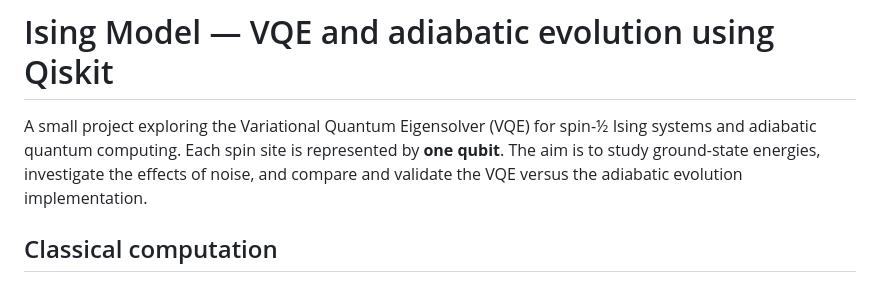
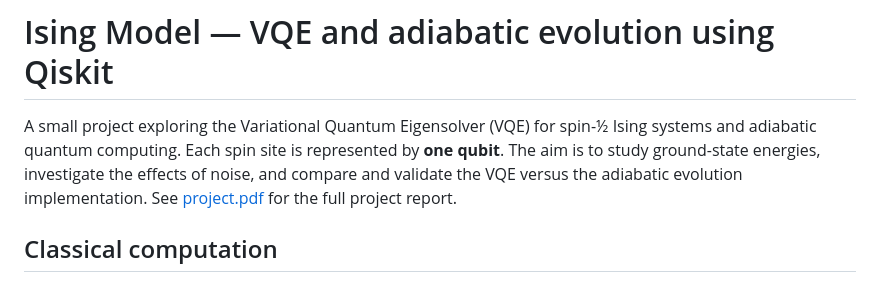
Before and after one commit to isakrukan/Ising-Model-VQE-and-Adiabatic-Quantum-Evolution-with-Noise, a Markdown page: README.md, the part around the change. Drawn GitHub-style.

Commit message:
Link to report.pdf

```diff
--- a/README.md
+++ b/README.md
@@ -1,6 +1,6 @@
 # Ising Model — VQE and adiabatic evolution using Qiskit
 
-A small project exploring the Variational Quantum Eigensolver (VQE) for spin-½ Ising systems and adiabatic quantum computing. Each spin site is represented by **one qubit**. The aim is to study ground-state energies, investigate the effects of noise, and compare and validate the VQE versus the adiabatic evolution implementation.
+A small project exploring the Variational Quantum Eigensolver (VQE) for spin-½ Ising systems and adiabatic quantum computing. Each spin site is represented by **one qubit**. The aim is to study ground-state energies, investigate the effects of noise, and compare and validate the VQE versus the adiabatic evolution implementation. See [project.pdf](https://github.com/isakrukan/Ising-Model-VQE-and-Adiabatic-Quantum-Evolution-with-Noise/blob/main/project.pdf) for the full project report.
 
 ## Classical computation
 All computation is done classically, either using [EstimatorV2](https://quantum.cloud.ibm.com/docs/en/api/qiskit-ibm-runtime/estimator-v2) for estimating ground state, or [AerSimulator](https://qiskit.github.io/qiskit-aer/stubs/qiskit_aer.AerSimulator.html) for when the final state is saved (useful when doing adiabatic quantum computing).
```
